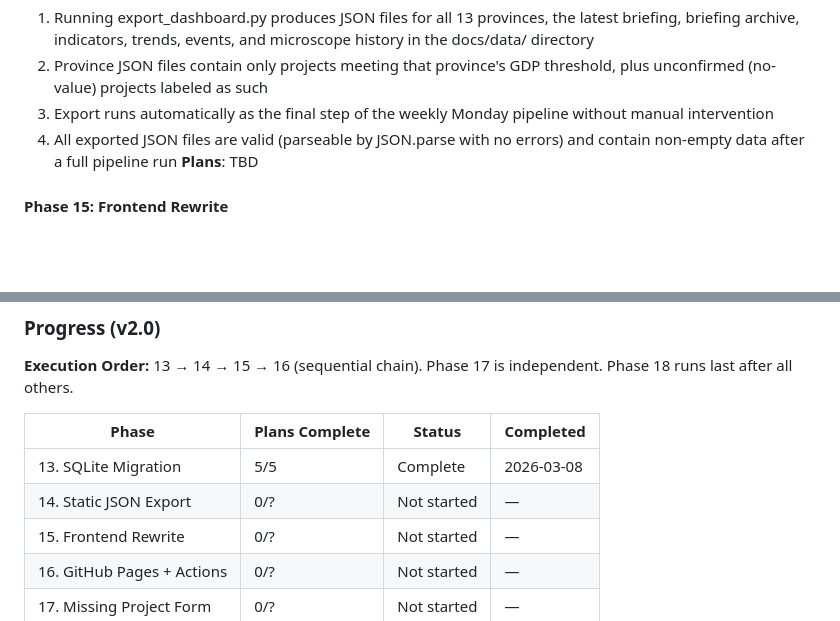
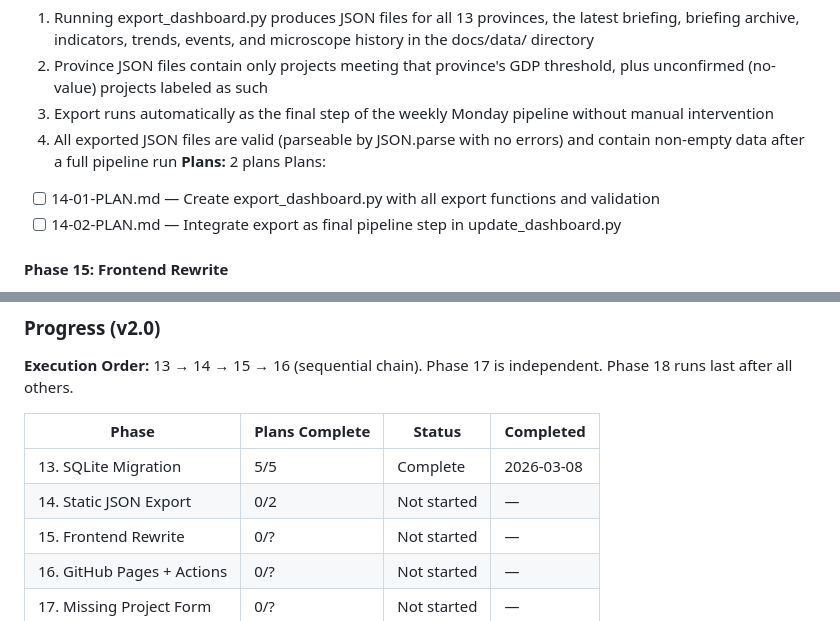
Before and after one commit to waltaaaa/ai-newsletter, a Markdown page: .planning/ROADMAP.md, 2 parts joined by grey strips. Drawn GitHub-style; blank space fills up the shorter version.

Commit message:
docs(14-static-json-export): create phase plan
Two plans for static JSON export phase:
- Plan 01: Create export_dashboard.py with all export functions
- Plan 02: Integrate export as final pipeline step

Co-Authored-By: Claude Opus 4.6 <noreply@anthropic.com>

```diff
--- a/.planning/ROADMAP.md
+++ b/.planning/ROADMAP.md
@@ -154,7 +154,10 @@ Plans:
   2. Province JSON files contain only projects meeting that province's GDP threshold, plus unconfirmed (no-value) projects labeled as such
   3. Export runs automatically as the final step of the weekly Monday pipeline without manual intervention
   4. All exported JSON files are valid (parseable by JSON.parse with no errors) and contain non-empty data after a full pipeline run
-**Plans**: TBD
+**Plans:** 2 plans
+Plans:
+- [ ] 14-01-PLAN.md — Create export_dashboard.py with all export functions and validation
+- [ ] 14-02-PLAN.md — Integrate export as final pipeline step in update_dashboard.py
 
 #### Phase 15: Frontend Rewrite
 **Goal**: The dashboard loads entirely from static JSON files — no Firebase SDK, no API key in the browser, all existing UI features intact
@@ -208,7 +211,7 @@ Plans:
 | Phase | Plans Complete | Status | Completed |
 |-------|----------------|--------|-----------|
 | 13. SQLite Migration | 5/5 | Complete    | 2026-03-08 |
-| 14. Static JSON Export | 0/? | Not started | — |
+| 14. Static JSON Export | 0/2 | Not started | — |
 | 15. Frontend Rewrite | 0/? | Not started | — |
 | 16. GitHub Pages + Actions | 0/? | Not started | — |
 | 17. Missing Project Form | 0/? | Not started | — |
```
Also changed, not shown: other parts of .planning/ROADMAP.md (+2 -2 lines), 2 other files.
